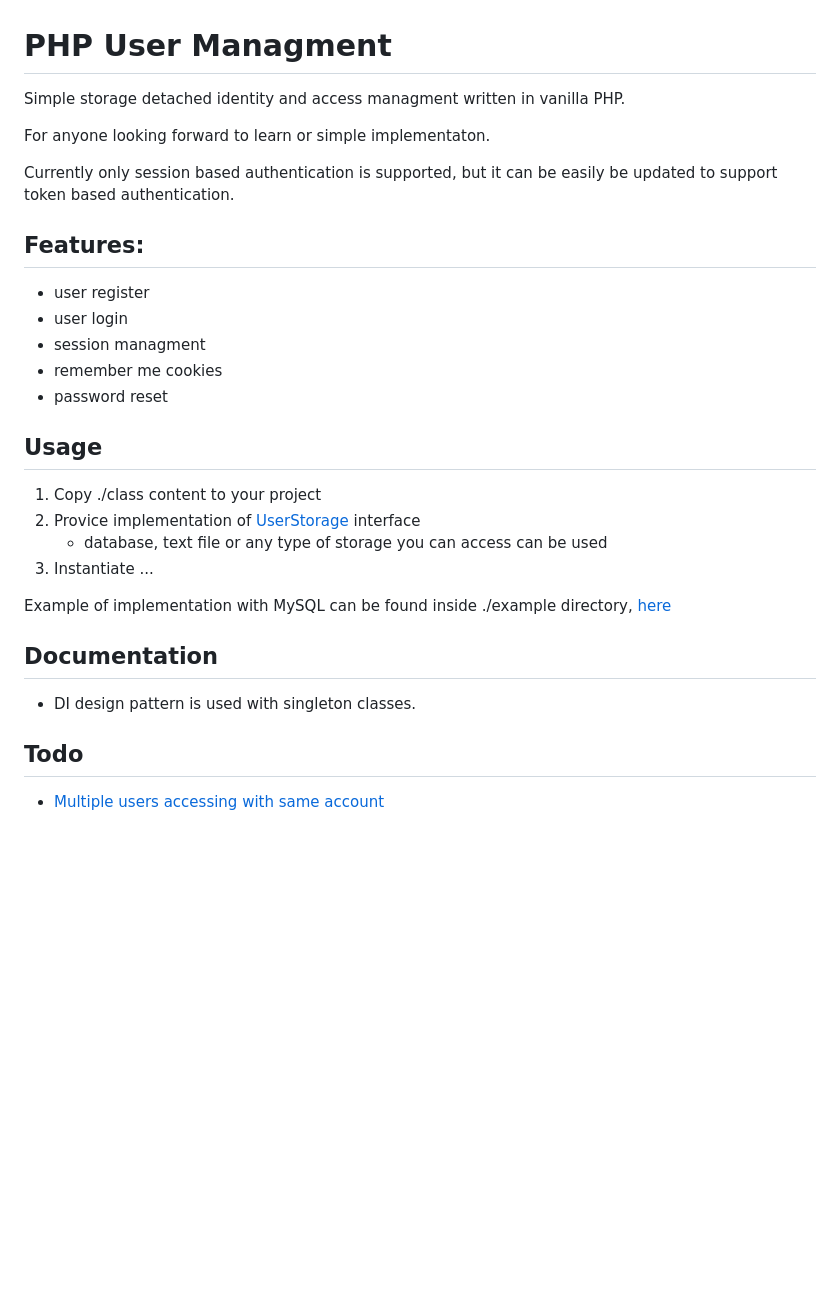
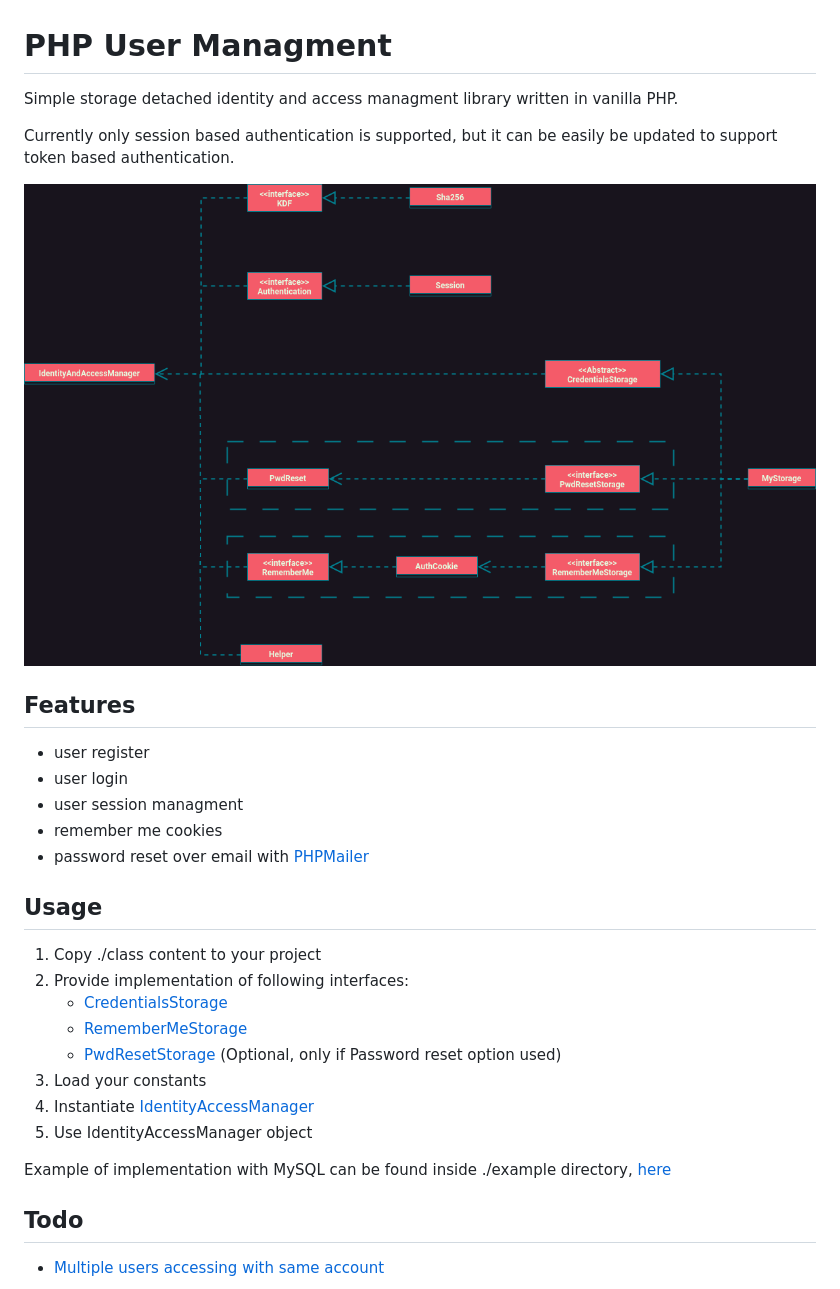
Before and after one commit to Netz00/PHP_IAM-library, a Markdown page: README.md, the part around the change. Rendered like a GitHub page; pictures changed too: static/ClassDiagram.drawio.png (added); blank space fills up the shorter version.

Commit message:
PWD reset finished

```diff
--- a/README.md
+++ b/README.md
@@ -1,31 +1,31 @@
 # PHP User Managment
 
-Simple storage detached identity and access managment written in vanilla PHP.
-
-For anyone looking forward to learn or simple implementaton.
+Simple storage detached identity and access managment library written in vanilla PHP.
 
 Currently only session based authentication is supported, but it can be easily be updated to support token based authentication.
 
-## Features:
+![Class diagram](./static/ClassDiagram.drawio.png)
+
+## Features
 
 - user register
 - user login
-- session managment
+- user session managment
 - remember me cookies
-- password reset
+- password reset over email with [PHPMailer](https://github.com/PHPMailer/PHPMailer/tree/master)
 
 ## Usage
 
 1. Copy ./class content to your project
-2. Provice implementation of [UserStorage](./class/class.UserStorage.inc.php) interface
-   - database, text file or any type of storage you can access can be used
-3. Instantiate ...
+2. Provide implementation of following interfaces:
+   - [CredentialsStorage](./IAM-lib/class/class.CredentialsStorage.inc.php)
+   - [RememberMeStorage](./IAM-lib/class/class.RememberMeStorage.inc.php)
+   - [PwdResetStorage](./IAM-lib/class/class.PwdResetStorage.inc.php) (Optional, only if Password reset option used)
+3. Load your constants
+4. Instantiate [IdentityAccessManager](./IAM-lib/class/class.IdentityAccessManager.inc.php)
+5. Use IdentityAccessManager object
 
-Example of implementation with MySQL can be found inside ./example directory, [here](./examples/mysql/index.php)
-
-## Documentation
-
-- DI design pattern is used with singleton classes.
+Example of implementation with MySQL can be found inside ./example directory, [here](./examples/mysql/README.md)
 
 ## Todo
 
```
Also changed, not shown: 8 other files.
